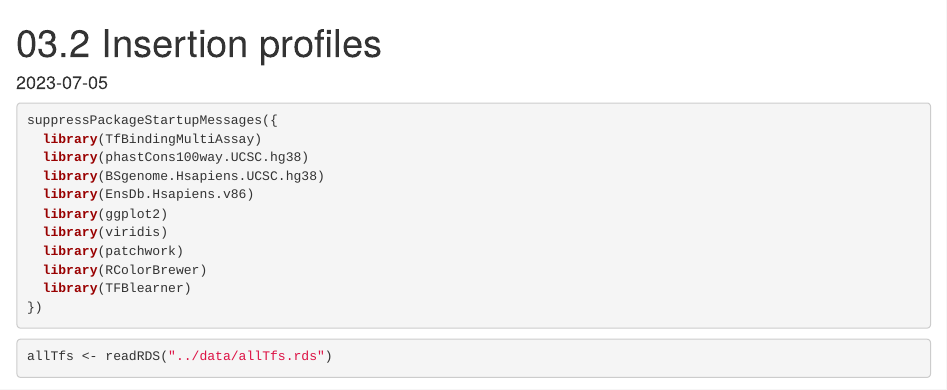
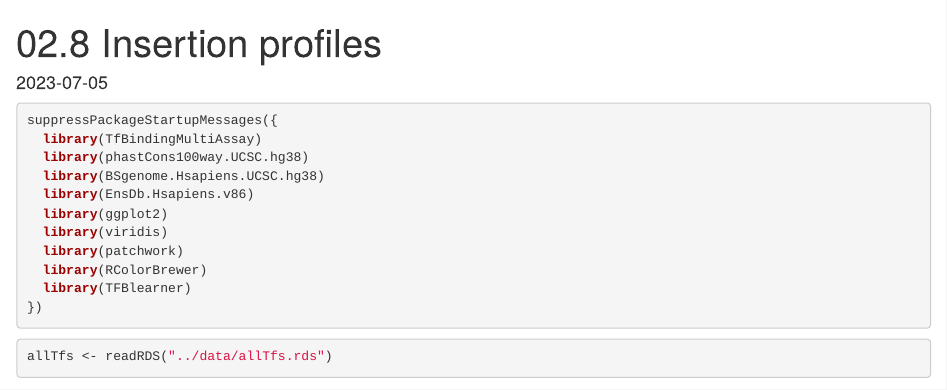
Before and after one commit to ETHZ-INS/TFB-analysis, an R Markdown document (02_preprocessing/02.8_insertion_profiles.Rmd): the page in a window 1100 px wide, from its top. Rendered offline with R 4.5, knitr and Pandoc, with nearby package versions; some code elsewhere in the file could not run offline.

Commit message:
correct numbering

```diff
--- a/02_preprocessing/02.8_insertion_profiles.Rmd
+++ b/02_preprocessing/02.8_insertion_profiles.Rmd
@@ -1,5 +1,5 @@
 ---
-title: "03.2 Insertion profiles"
+title: "02.8 Insertion profiles"
 output: html_document
 date: '2023-07-05'
 params:
```
